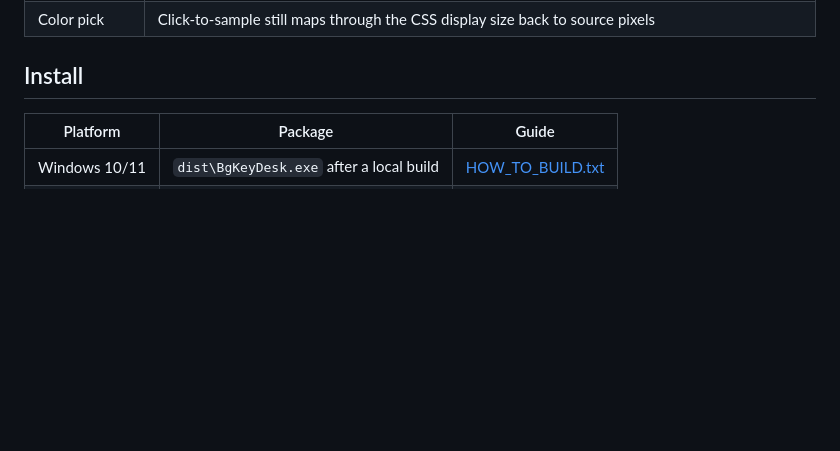
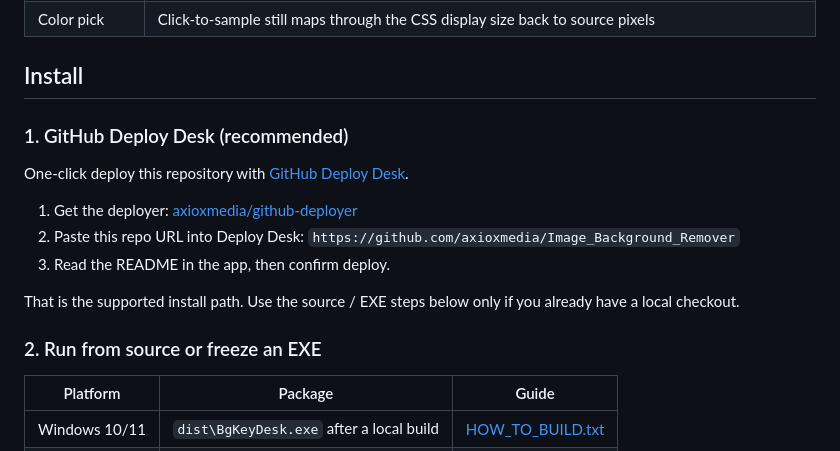
Before and after one commit to axioxmedia/Image_Background_Remover, a Markdown page: README.md, the part around the change. Drawn GitHub-style; blank space fills up the shorter version.

Commit message:
Lead Install with GitHub Deploy Desk

```diff
--- a/README.md
+++ b/README.md
@@ -55,6 +55,18 @@ This is the current shipped source, not the first drop.
 <a id="install"></a>
 
 ## Install
+
+### 1. GitHub Deploy Desk (recommended)
+
+One-click deploy this repository with [GitHub Deploy Desk](https://github.com/axioxmedia/github-deployer).
+
+1. Get the deployer: [axioxmedia/github-deployer](https://github.com/axioxmedia/github-deployer)
+2. Paste this repo URL into Deploy Desk: `https://github.com/axioxmedia/Image_Background_Remover`
+3. Read the README in the app, then confirm deploy.
+
+That is the supported install path. Use the source / EXE steps below only if you already have a local checkout.
+
+### 2. Run from source or freeze an EXE
 
 | Platform | Package | Guide |
 |---|---|---|
```
